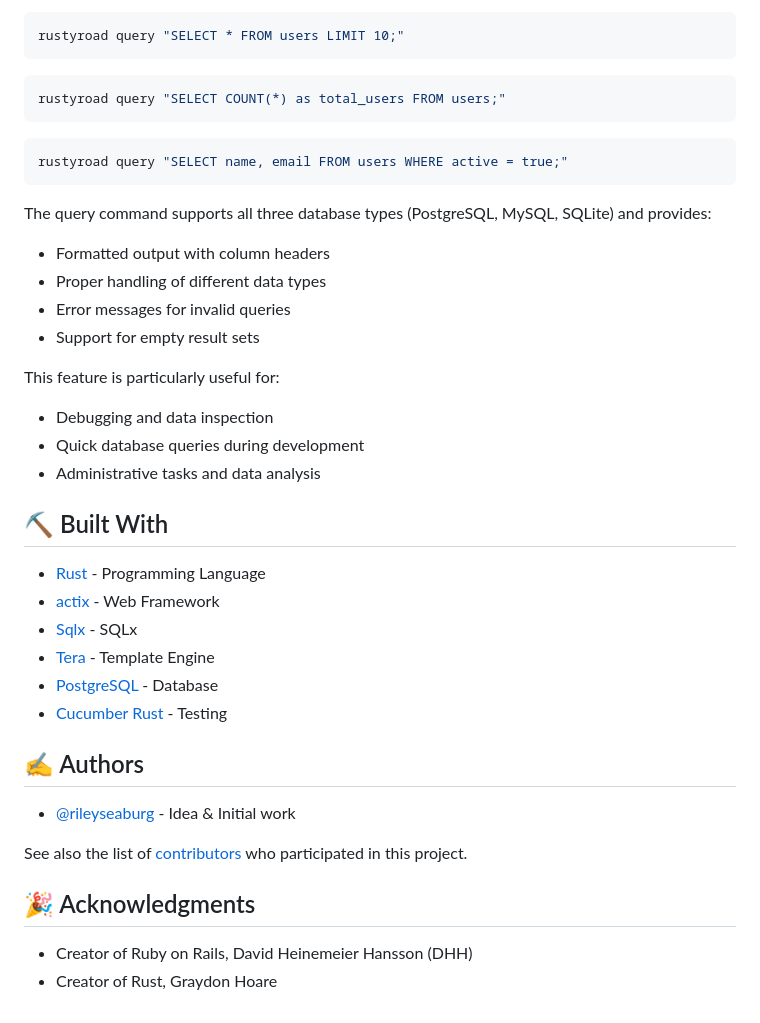
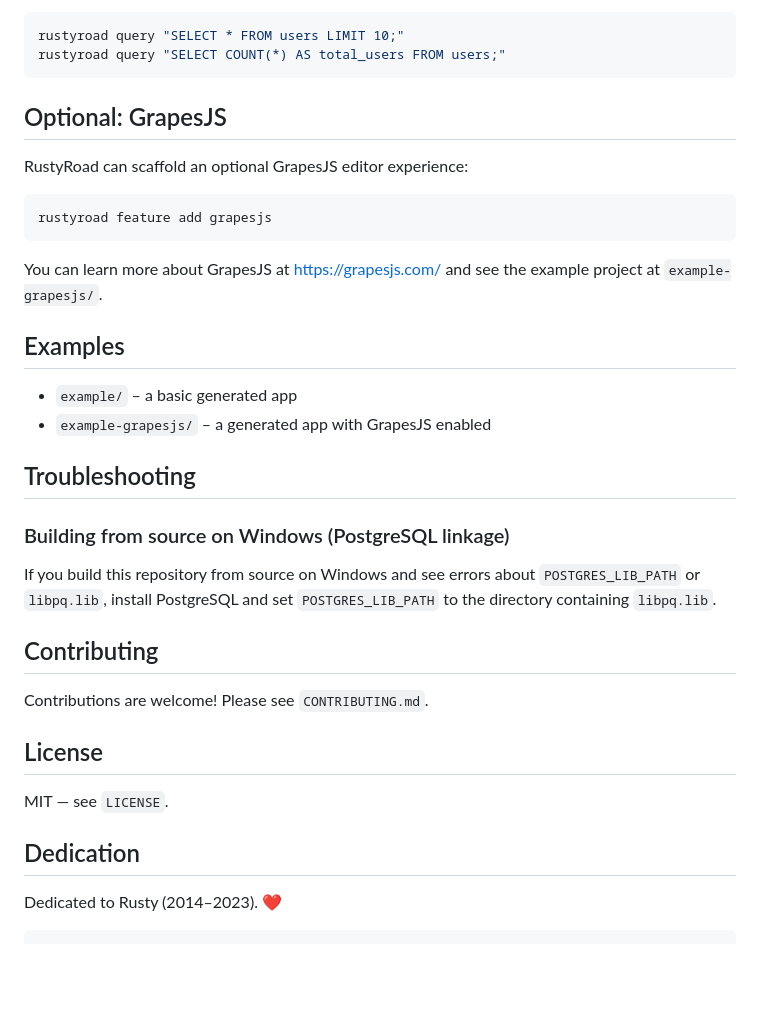
Before and after one commit to RustyRoad/RustyRoad, a Markdown page: README.md, the part around one of its changes. Rendered like a GitHub page; blank space fills up the shorter version.

Commit message:
docs: refocus README

````diff
--- a/README.md
+++ b/README.md
@@ -356,42 +303,37 @@ Run any SQL query directly from the command line:
 rustyroad query "SELECT * FROM users LIMIT 10;"
+rustyroad query "SELECT COUNT(*) AS total_users FROM users;"
 ```
 
-```shell
-rustyroad query "SELECT COUNT(*) as total_users FROM users;"
+## Optional: GrapesJS
+
+RustyRoad can scaffold an optional GrapesJS editor experience:
+
+```bash
+rustyroad feature add grapesjs
 ```
 
+You can learn more about GrapesJS at https://grapesjs.com/ and see the example project at `example-grapesjs/`.
+
+## Examples
+
+- `example/` – a basic generated app
+- `example-grapesjs/` – a generated app with GrapesJS enabled
+
+## Troubleshooting
+
+### Building from source on Windows (PostgreSQL linkage)
+
+If you build this repository from source on Windows and see errors about `POSTGRES_LIB_PATH` or `libpq.lib`, install PostgreSQL and set `POSTGRES_LIB_PATH` to the directory containing `libpq.lib`.
+
+## Contributing
+
+Contributions are welcome! Please see `CONTRIBUTING.md`.
+
+## License
+
+MIT — see `LICENSE`.
+
+## Dedication
+
+Dedicated to Rusty (2014–2023). ❤️
 ```shell
-rustyroad query "SELECT name, email FROM users WHERE active = true;"
-```
-
-The query command supports all three database types (PostgreSQL, MySQL, SQLite) and provides:
-- Formatted output with column headers
-- Proper handling of different data types
-- Error messages for invalid queries
-- Support for empty result sets
-
-This feature is particularly useful for:
-- Debugging and data inspection
-- Quick database queries during development
-- Administrative tasks and data analysis
-
-## ⛏️ Built With <a name = "tech_stack"></a>
-
-- [Rust](https://www.rust-lang.org/) - Programming Language
-- [actix](https://actix.rs/) - Web Framework
-- [Sqlx](https://github.com/launchbadge/sqlx) - SQLx
-- [Tera](https://tera.netlify.app/) - Template Engine
-- [PostgreSQL](https://www.postgresql.org/) - Database
-- [Cucumber Rust](https://github.com/cucumber-rs) - Testing
-
-## ✍️ Authors <a name = "authors"></a>
-
-- [@rileyseaburg](https://github.com/RileySeaburg) - Idea & Initial work
-
-See also the list of [contributors](https://github.com/RustyRoad/RustyRoad/contributors)
-who participated in this project.
-
-## 🎉 Acknowledgments <a name = "acknowledgments"></a>
-
-- Creator of Ruby on Rails, David Heinemeier Hansson (DHH)
-- Creator of Rust, Graydon Hoare
````
Also changed, not shown: other parts of README.md (+84 -137 lines).
